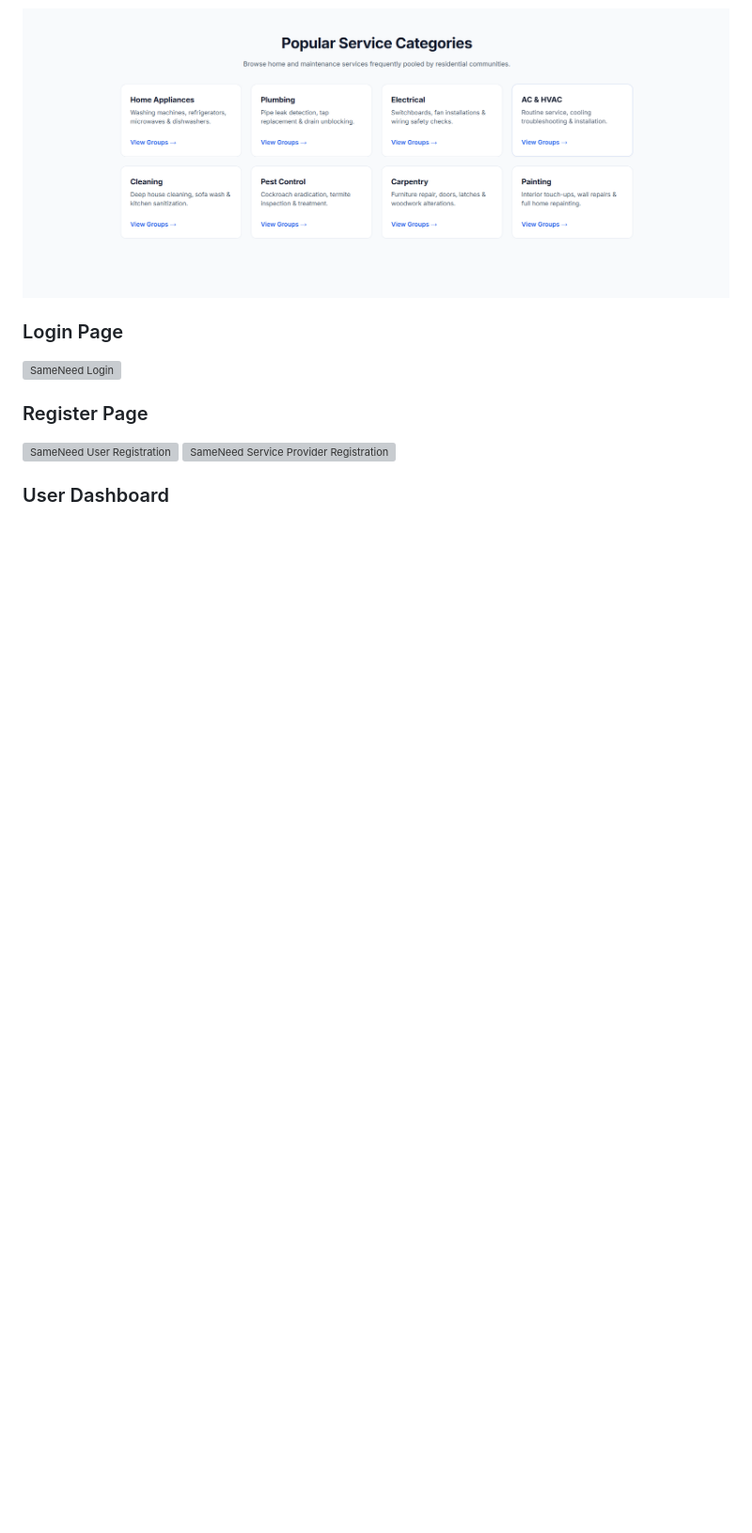
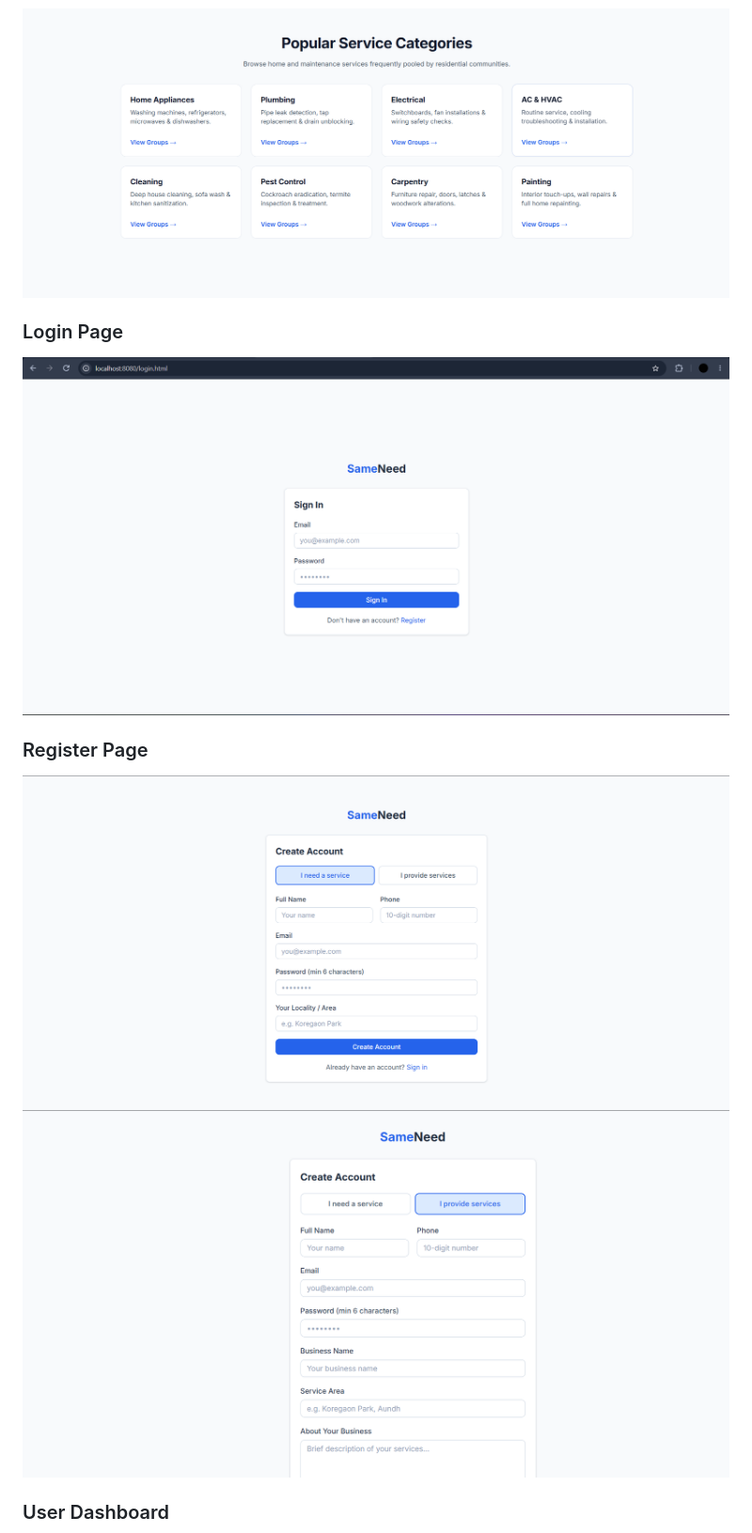
Before and after one commit to ravirajjain1/PROJECT_SameNeed, a Markdown page: README.md, the part around one of its changes. Shown at 94% size. GitHub-like rendering; blank space fills up the shorter version; grey boxes are pictures that could not be loaded.

```diff
--- a/README.md
+++ b/README.md
@@ -658,12 +658,12 @@ Restart Tomcat and verify that persistent data is still available.
 
 ### Login Page
 
-![SameNeed Login](SameNeed/screenshots/login.png)
+![SameNeed Login](screenshots/login.png)
 
 ### Register Page
 
-![SameNeed User Registration](SameNeed/screenshots/user_register.png)
-![SameNeed Service Provider Registration](SameNeed/screenshots/provider_register.png)
+![SameNeed User Registration](screenshots/user_register.png)
+![SameNeed Service Provider Registration](screenshots/provider_register.png)
 
 ### User Dashboard
 
```
Also changed, not shown: other parts of README.md (+5 -5 lines).
